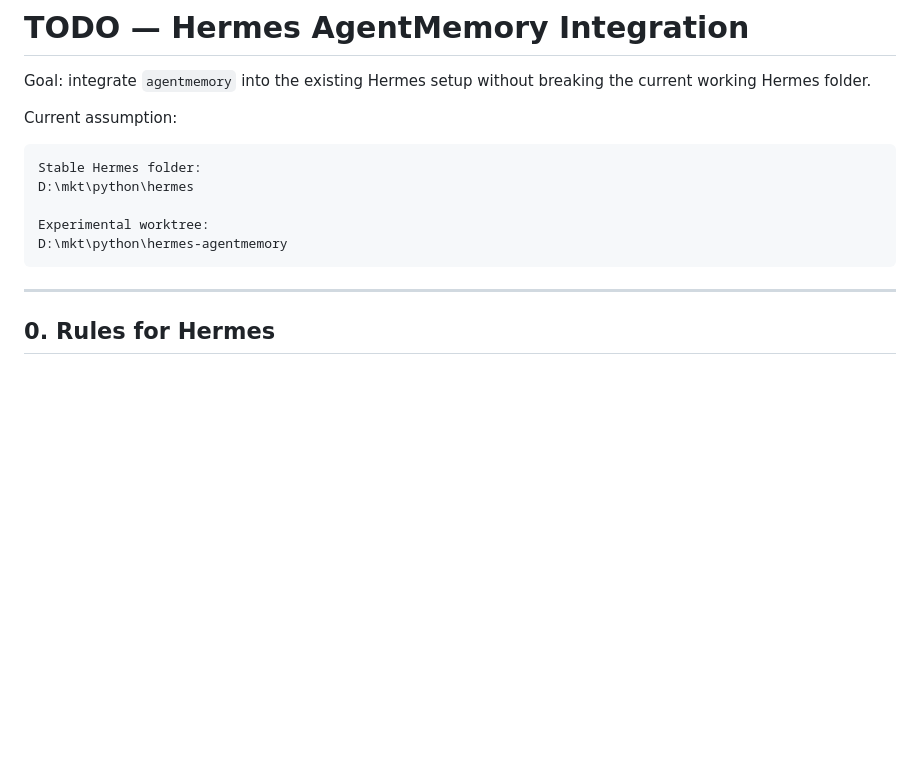
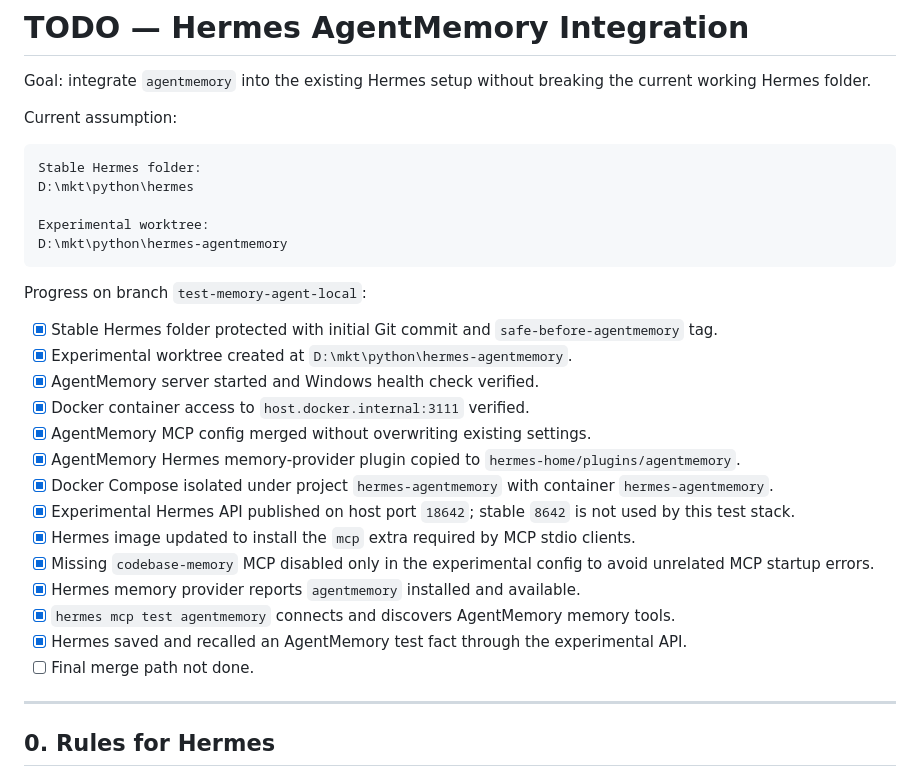
Before and after one commit to hienddtank/personal_hermes, a Markdown page: todo.md, the part around the change. Drawn GitHub-style; blank space fills up the shorter version.

Commit message:
Verify AgentMemory MCP save and recall

````diff
--- a/todo.md
+++ b/todo.md
@@ -11,6 +11,23 @@ D:\mkt\python\hermes
 Experimental worktree:
 D:\mkt\python\hermes-agentmemory
 ```
+
+Progress on branch `test-memory-agent-local`:
+
+- [x] Stable Hermes folder protected with initial Git commit and `safe-before-agentmemory` tag.
+- [x] Experimental worktree created at `D:\mkt\python\hermes-agentmemory`.
+- [x] AgentMemory server started and Windows health check verified.
+- [x] Docker container access to `host.docker.internal:3111` verified.
+- [x] AgentMemory MCP config merged without overwriting existing settings.
+- [x] AgentMemory Hermes memory-provider plugin copied to `hermes-home/plugins/agentmemory`.
+- [x] Docker Compose isolated under project `hermes-agentmemory` with container `hermes-agentmemory`.
+- [x] Experimental Hermes API published on host port `18642`; stable `8642` is not used by this test stack.
+- [x] Hermes image updated to install the `mcp` extra required by MCP stdio clients.
+- [x] Missing `codebase-memory` MCP disabled only in the experimental config to avoid unrelated MCP startup errors.
+- [x] Hermes memory provider reports `agentmemory` installed and available.
+- [x] `hermes mcp test agentmemory` connects and discovers AgentMemory memory tools.
+- [x] Hermes saved and recalled an AgentMemory test fact through the experimental API.
+- [ ] Final merge path not done.
 
 ---
 
````
